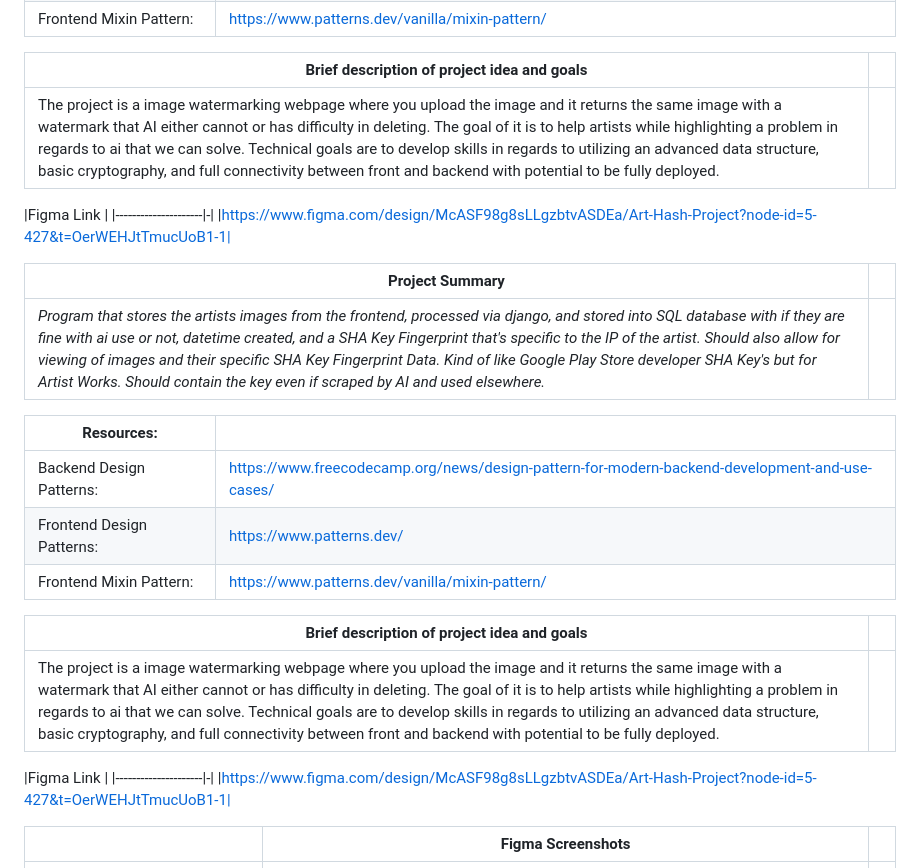
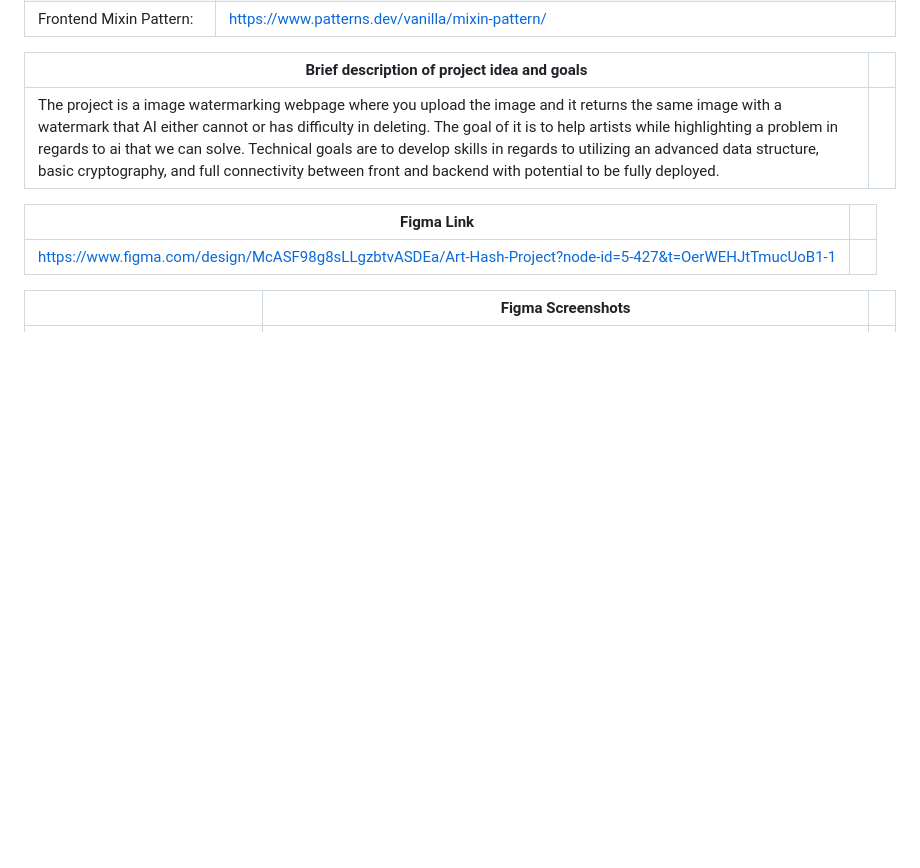
Before and after one commit to FernandoLpz0911/CS351-T18-Group-Project, a Markdown page: figma_wireframe/guide.md, the part around the change printed below. GitHub-like rendering; blank space fills up the shorter version.

Commit message:
fix markdown again

```diff
--- a/figma_wireframe/guide.md
+++ b/figma_wireframe/guide.md
@@ -18,34 +17,9 @@
 |The project is a image watermarking webpage where you upload the image and it returns the same image with a watermark that AI either cannot or has difficulty in deleting. The goal of it is to help artists while highlighting a problem in regards to ai that we can solve. Technical goals are to develop skills in regards to utilizing an advanced data structure, basic cryptography, and full connectivity between front and backend with potential to be fully deployed.|
 
 
-|Figma Link             |
+|Figma Link             ||
 |---------------------|-|
-|https://www.figma.com/design/McASF98g8sLLgzbtvASDEa/Art-Hash-Project?node-id=5-427&t=OerWEHJtTmucUoB1-1|
-
-
-
-|Project Summary||
-|------------------------|-----------------------|
-|*Program that stores the artists images from the frontend, processed via django, and stored into SQL database with if they are fine with ai use or not, datetime created, and a SHA Key Fingerprint that's specific to the IP of the artist. Should also allow for viewing of images and their specific SHA Key Fingerprint Data. Kind of like Google Play Store developer SHA Key's but for Artist Works. Should contain the key even if scraped by AI and used elsewhere.*|
-
-
-
-|  Resources:            |                       |
-|------------------------|-----------------------|
-|Backend Design Patterns:|https://www.freecodecamp.org/news/design-pattern-for-modern-backend-development-and-use-cases/|
-|Frontend Design Patterns: |https://www.patterns.dev/|
-|Frontend    Mixin Pattern:|https://www.patterns.dev/vanilla/mixin-pattern/|
-
-
-
-|Brief description of project idea and goals| |
-|------------------------|-----------------------|
-|The project is a image watermarking webpage where you upload the image and it returns the same image with a watermark that AI either cannot or has difficulty in deleting. The goal of it is to help artists while highlighting a problem in regards to ai that we can solve. Technical goals are to develop skills in regards to utilizing an advanced data structure, basic cryptography, and full connectivity between front and backend with potential to be fully deployed.|
-
-
-|Figma Link             |
-|---------------------|-|
-|https://www.figma.com/design/McASF98g8sLLgzbtvASDEa/Art-Hash-Project?node-id=5-427&t=OerWEHJtTmucUoB1-1|
+|https://www.figma.com/design/McASF98g8sLLgzbtvASDEa/Art-Hash-Project?node-id=5-427&t=OerWEHJtTmucUoB1-1||
 
 
 |                              |Figma Screenshots       |                       |
```
Also changed, not shown: other parts of figma_wireframe/guide.md (+0 -1 lines).
